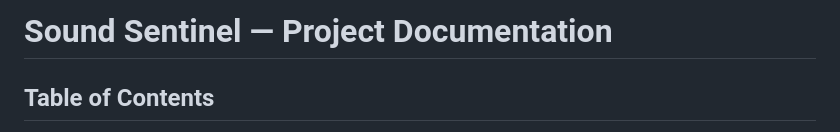
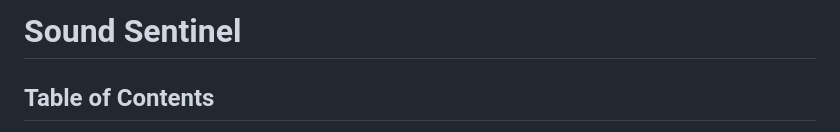
Before and after one commit to aparna2004/sound-sentinel, a Markdown page: README.md, the part around the change. Drawn GitHub-style.

```diff
--- a/README.md
+++ b/README.md
@@ -1,4 +1,4 @@
-# Sound Sentinel — Project Documentation
+# Sound Sentinel
 
 ## Table of Contents
 
```
